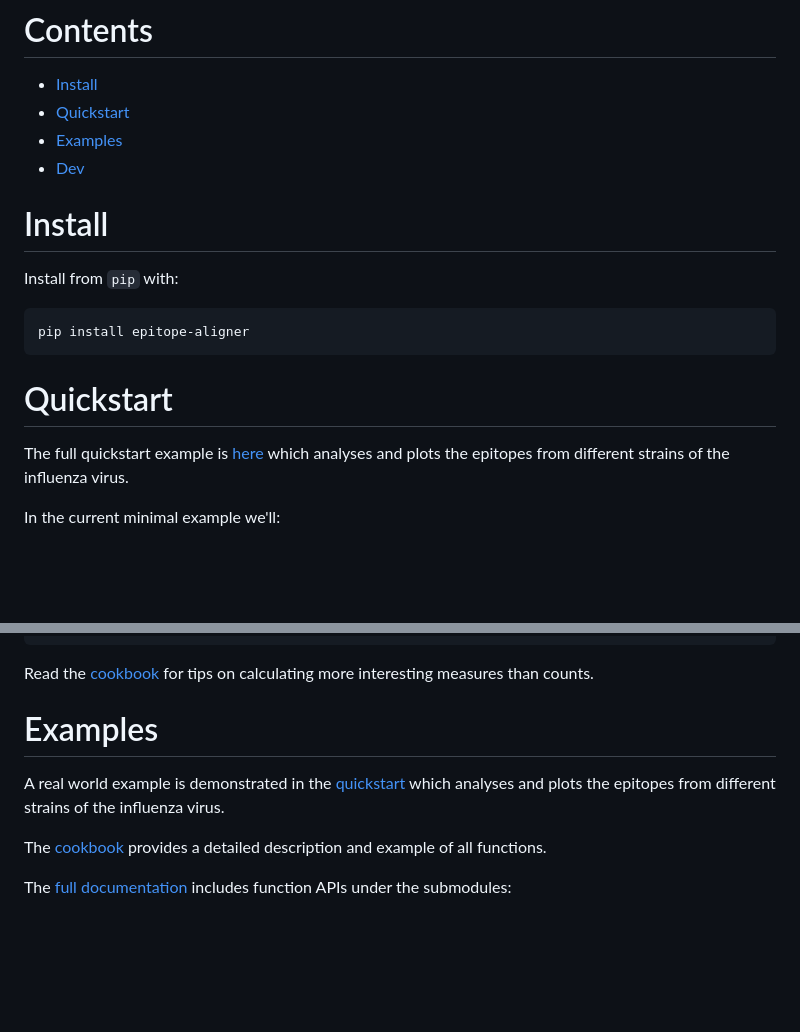
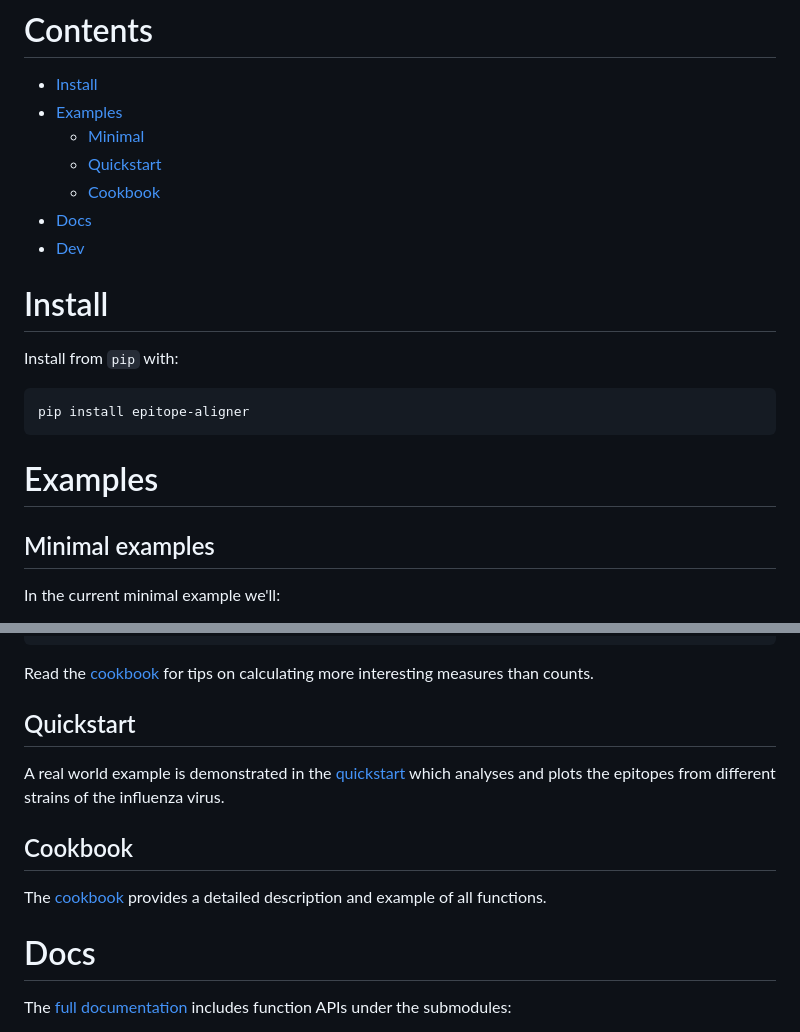
Before and after one commit to BarinthusBio/epitope_aligner, a Markdown page: README.md, 2 parts joined by grey strips. Drawn GitHub-style; blank space fills up the shorter version.

Commit message:
Make quickstart, cookbook, and minimal examples subsections of examples. Make api its own docs section

````diff
--- a/README.md
+++ b/README.md
@@ -13,8 +13,11 @@ If you have any suggestions or problems, please open an [issue](https://github.c
 
 # Contents
 - [Install](#install)
-- [Quickstart](#quickstart)
 - [Examples](#examples)
+    - [Minimal](#minimal-examples)
+    - [Quickstart](#quickstart)
+    - [Cookbook](#cookbook)
+- [Docs](#docs)
 - [Dev](#dev)
 
 # Install
@@ -26,9 +29,8 @@ pip install epitope-aligner
 - `pip install git+https://github.com/BarinthusBio/epitope_aligner.git`
 - `pip install git+git@github.com:BarinthusBio/epitope_aligner.git` -->
 
-# Quickstart
-The full quickstart example is [here](https://barinthusbio.github.io/epitope_aligner/epitope_aligner/examples/quickstart.html) which analyses and plots the epitopes from different strains of the influenza virus.
-
+# Examples
+## Minimal examples
 In the current minimal example we'll:
 - convert epitope coordinates to an aligned antigen
 - float the epitope sequences to match it
@@ -139,11 +141,13 @@ positional_count
 ```
 Read the [cookbook](https://barinthusbio.github.io/epitope_aligner/epitope_aligner/examples/cookbook.html#Stretch-epitopes) for tips on calculating more interesting measures than counts.
 
-# Examples
+## Quickstart
 A real world example is demonstrated in the [quickstart](https://barinthusbio.github.io/epitope_aligner/epitope_aligner/examples/quickstart.html) which analyses and plots the epitopes from different strains of the influenza virus.
 
+## Cookbook
 The [cookbook](https://barinthusbio.github.io/epitope_aligner/epitope_aligner/examples/cookbook.html) provides a detailed description and example of all functions.
 
+# Docs
 The [full documentation](https://barinthusbio.github.io/epitope_aligner/epitope_aligner.html) includes function APIs under the submodules:
 - [map](https://barinthusbio.github.io/epitope_aligner/epitope_aligner/map.html)
 - [stretch](https://barinthusbio.github.io/epitope_aligner/epitope_aligner/stretch.html)
````
